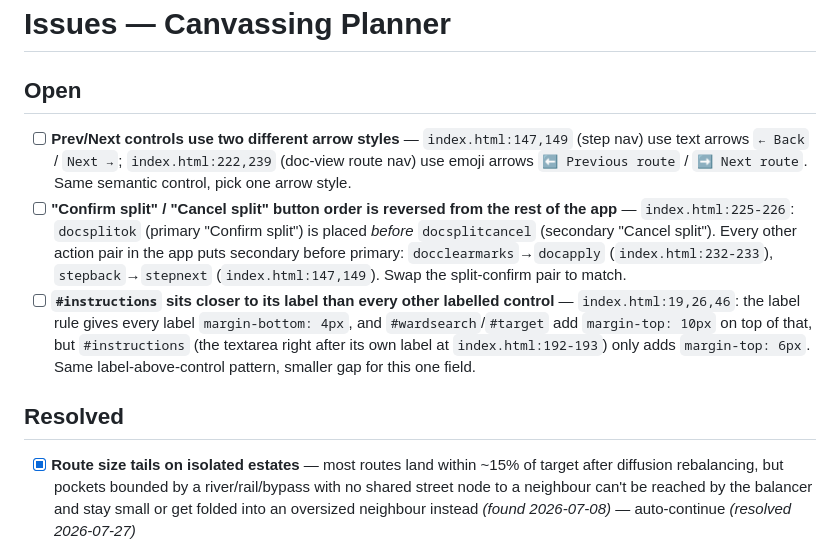
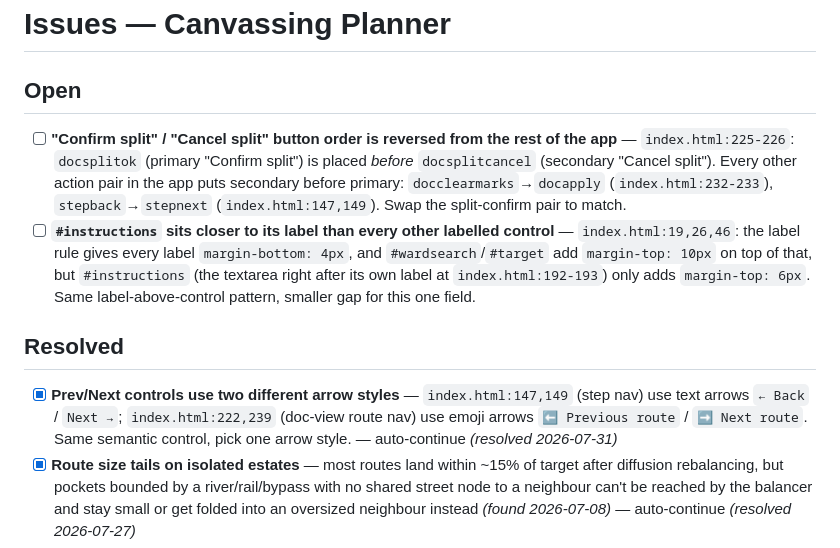
Before and after one commit to StuartJAtkinson/canvassing-planner, a Markdown page: ISSUES.md, the part around the change. GitHub-like rendering.

Commit message:
chore(meta): resolve **Prev/Next controls use two different arrow style

```diff
--- a/ISSUES.md
+++ b/ISSUES.md
@@ -1,10 +1,10 @@
 # Issues — Canvassing Planner
 
 ## Open
-- [ ] **Prev/Next controls use two different arrow styles** — `index.html:147,149` (step nav) use text arrows `← Back` / `Next →`; `index.html:222,239` (doc-view route nav) use emoji arrows `⬅️ Previous route` / `➡️ Next route`. Same semantic control, pick one arrow style.
 - [ ] **"Confirm split" / "Cancel split" button order is reversed from the rest of the app** — `index.html:225-226`: `docsplitok` (primary "Confirm split") is placed *before* `docsplitcancel` (secondary "Cancel split"). Every other action pair in the app puts secondary before primary: `docclearmarks`→`docapply` (`index.html:232-233`), `stepback`→`stepnext` (`index.html:147,149`). Swap the split-confirm pair to match.
 - [ ] **`#instructions` sits closer to its label than every other labelled control** — `index.html:19,26,46`: the label rule gives every label `margin-bottom: 4px`, and `#wardsearch`/`#target` add `margin-top: 10px` on top of that, but `#instructions` (the textarea right after its own label at `index.html:192-193`) only adds `margin-top: 6px`. Same label-above-control pattern, smaller gap for this one field.
 ## Resolved
+- [x] **Prev/Next controls use two different arrow styles** — `index.html:147,149` (step nav) use text arrows `← Back` / `Next →`; `index.html:222,239` (doc-view route nav) use emoji arrows `⬅️ Previous route` / `➡️ Next route`. Same semantic control, pick one arrow style. — auto-continue *(resolved 2026-07-31)*
 - [x] **Route size tails on isolated estates** — most routes land within ~15% of target after diffusion rebalancing, but pockets bounded by a river/rail/bypass with no shared street node to a neighbour can't be reached by the balancer and stay small or get folded into an oversized neighbour instead *(found 2026-07-08)* — auto-continue *(resolved 2026-07-27)*
 - [x] **Sequential route numbers + colour realignment on every render** — route display numbers ("Route N" in the list, tooltips, doc pages, print sheets) are now the route's position in the list, reassigned every render, so deletes/splits never leave gaps; `rt.id` remains the stable internal key (marks, orphans, splits). Colours are likewise reassigned from the 8-colour palette by list position each render, retiring any brown/grey saved in older plans *(resolved 2026-07-18)*
 - [x] **Brown and grey dropped from the route palette** — both the backend and the client split-route palette now cycle 8 colours (Tableau-10 minus #9c755f brown and #bab0ac grey, which vanish against the basemap) *(resolved 2026-07-18)*
```
